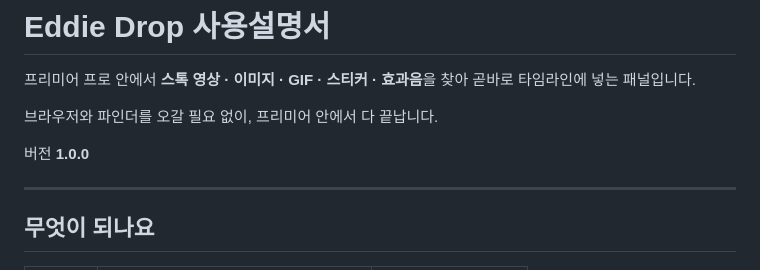
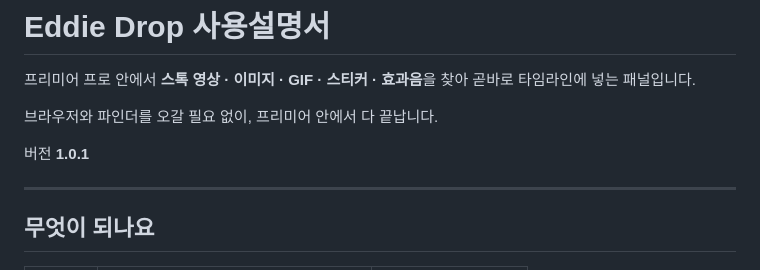
Before and after one commit to jazzman0708-jpg/eddie-drop, a Markdown page: docs/사용설명서.md, the part around the change. GitHub-like rendering.

```diff
--- a/docs/사용설명서.md
+++ b/docs/사용설명서.md
@@ -5,7 +5,7 @@
 
 브라우저와 파인더를 오갈 필요 없이, 프리미어 안에서 다 끝납니다.
 
-버전 **1.0.0**
+버전 **1.0.1**
 
 ---
 
```
Also changed, not shown: 설치방법.md (+3 -3 lines).
